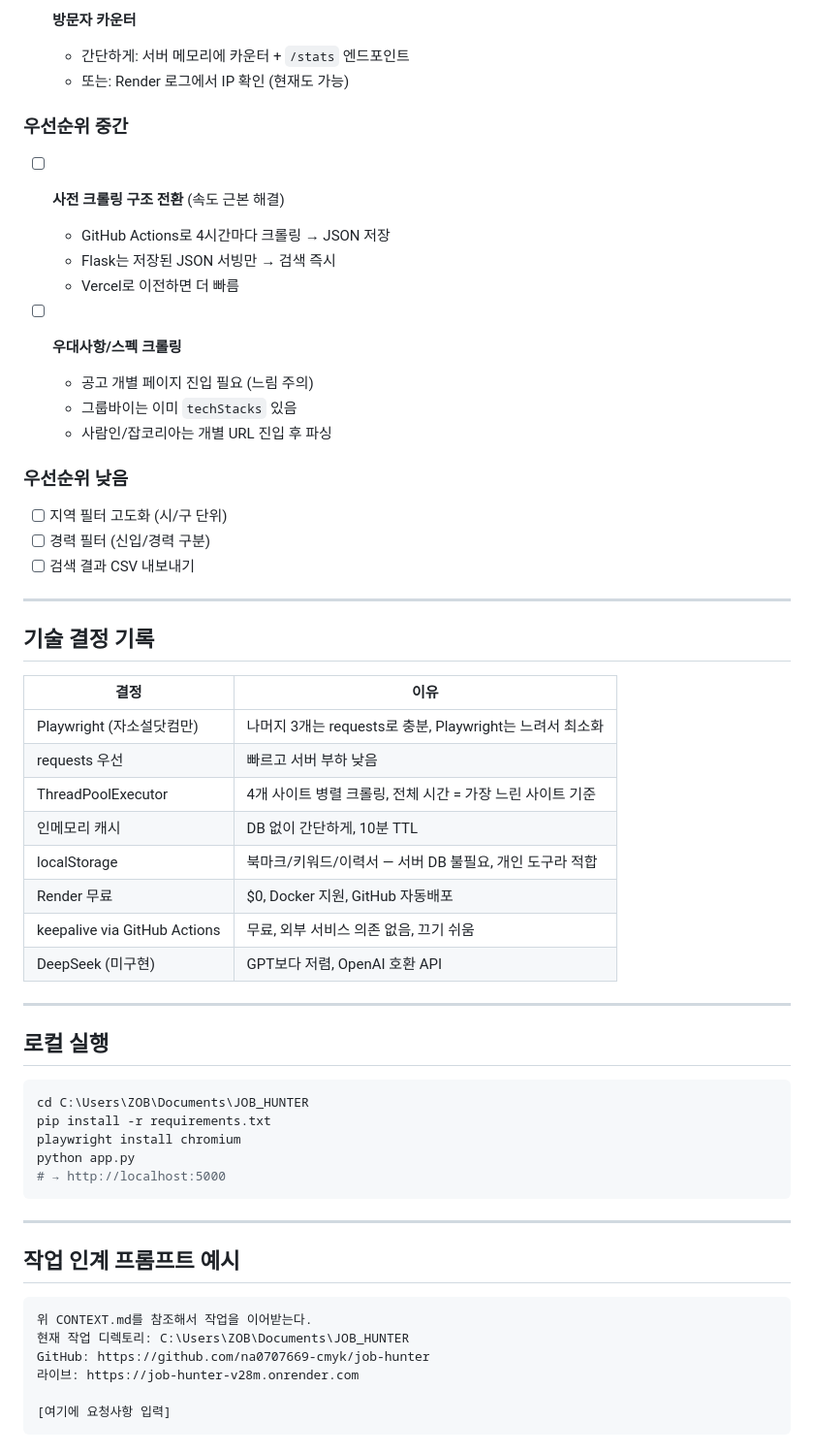
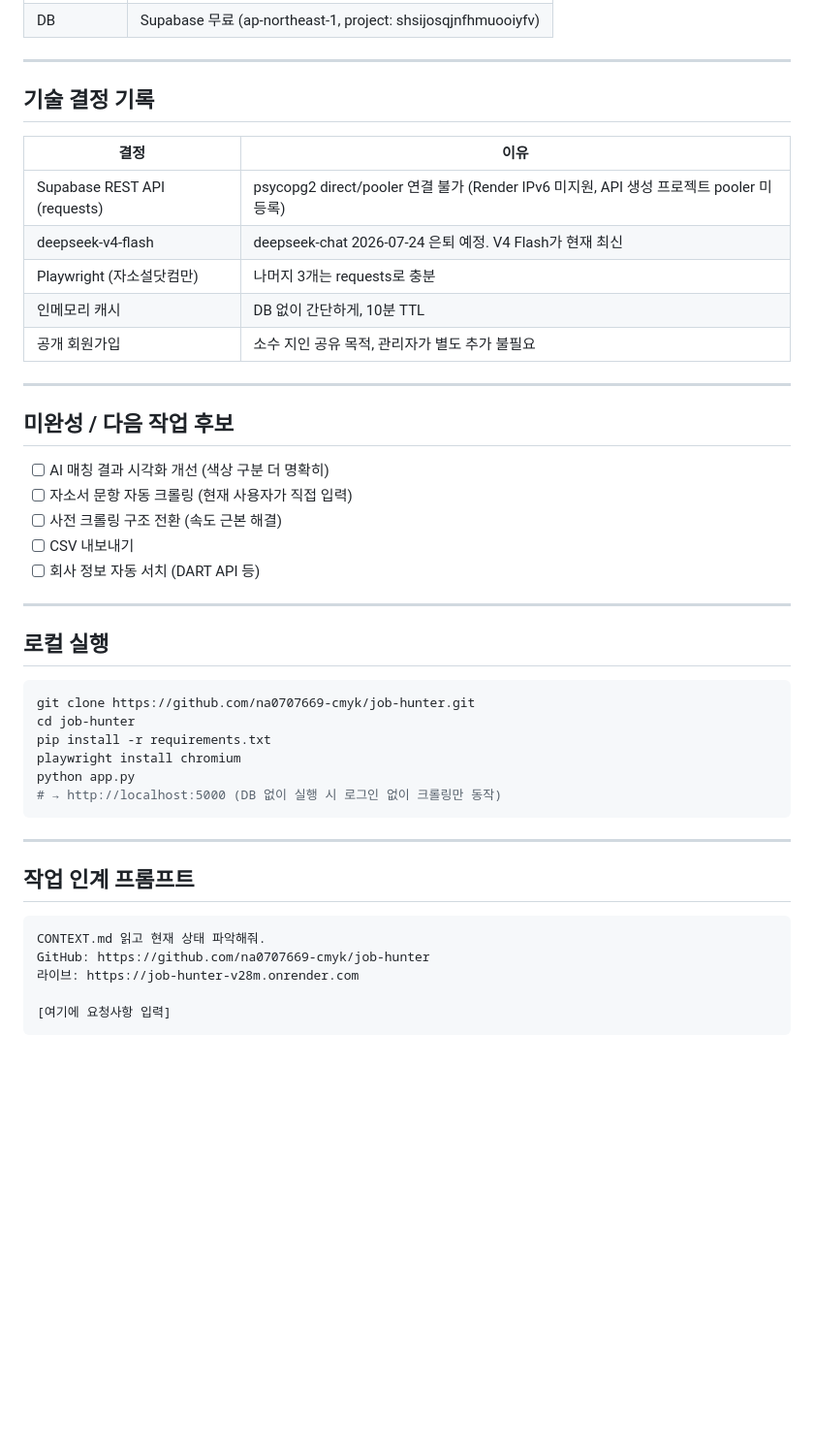
Before and after one commit to na0707669-cmyk/job-hunter, a Markdown page: CONTEXT.md, the part around one of its changes. Shown at 97% size. Drawn GitHub-style; blank space fills up the shorter version.

````diff
--- a/CONTEXT.md
+++ b/CONTEXT.md
@@ -110,22 +151,4 @@ seen.json          이전 검색 결과 ID 목록 (gitignore)
-- [ ] **방문자 카운터**
-  - 간단하게: 서버 메모리에 카운터 + `/stats` 엔드포인트
-  - 또는: Render 로그에서 IP 확인 (현재도 가능)
-
-### 우선순위 중간
-- [ ] **사전 크롤링 구조 전환** (속도 근본 해결)
-  - GitHub Actions로 4시간마다 크롤링 → JSON 저장
-  - Flask는 저장된 JSON 서빙만 → 검색 즉시
-  - Vercel로 이전하면 더 빠름
-
-- [ ] **우대사항/스펙 크롤링**
-  - 공고 개별 페이지 진입 필요 (느림 주의)
-  - 그룹바이는 이미 `techStacks` 있음
-  - 사람인/잡코리아는 개별 URL 진입 후 파싱
-
-### 우선순위 낮음
-- [ ] 지역 필터 고도화 (시/구 단위)
-- [ ] 경력 필터 (신입/경력 구분)
-- [ ] 검색 결과 CSV 내보내기
+| DB | Supabase 무료 (ap-northeast-1, project: shsijosqjnfhmuooiyfv) |
 
 ---
 
@@ -133,34 +156,41 @@ seen.json          이전 검색 결과 ID 목록 (gitignore)
 
 | 결정 | 이유 |
 |---|---|
-| Playwright (자소설닷컴만) | 나머지 3개는 requests로 충분, Playwright는 느려서 최소화 |
-| requests 우선 | 빠르고 서버 부하 낮음 |
-| ThreadPoolExecutor | 4개 사이트 병렬 크롤링, 전체 시간 = 가장 느린 사이트 기준 |
+| Supabase REST API (requests) | psycopg2 direct/pooler 연결 불가 (Render IPv6 미지원, API 생성 프로젝트 pooler 미등록) |
+| deepseek-v4-flash | deepseek-chat 2026-07-24 은퇴 예정. V4 Flash가 현재 최신 |
+| Playwright (자소설닷컴만) | 나머지 3개는 requests로 충분 |
 | 인메모리 캐시 | DB 없이 간단하게, 10분 TTL |
-| localStorage | 북마크/키워드/이력서 — 서버 DB 불필요, 개인 도구라 적합 |
-| Render 무료 | $0, Docker 지원, GitHub 자동배포 |
-| keepalive via GitHub Actions | 무료, 외부 서비스 의존 없음, 끄기 쉬움 |
-| DeepSeek (미구현) | GPT보다 저렴, OpenAI 호환 API |
+| 공개 회원가입 | 소수 지인 공유 목적, 관리자가 별도 추가 불필요 |
+
+---
+
+## 미완성 / 다음 작업 후보
+
+- [ ] AI 매칭 결과 시각화 개선 (색상 구분 더 명확히)
+- [ ] 자소서 문항 자동 크롤링 (현재 사용자가 직접 입력)
+- [ ] 사전 크롤링 구조 전환 (속도 근본 해결)
+- [ ] CSV 내보내기
+- [ ] 회사 정보 자동 서치 (DART API 등)
 
 ---
 
 ## 로컬 실행
 
 ```bash
-cd C:\Users\ZOB\Documents\JOB_HUNTER
+git clone https://github.com/na0707669-cmyk/job-hunter.git
+cd job-hunter
 pip install -r requirements.txt
 playwright install chromium
 python app.py
-# → http://localhost:5000
+# → http://localhost:5000 (DB 없이 실행 시 로그인 없이 크롤링만 동작)
 ```
 
 ---
 
-## 작업 인계 프롬프트 예시
+## 작업 인계 프롬프트
 
 ```
-위 CONTEXT.md를 참조해서 작업을 이어받는다.
-현재 작업 디렉토리: C:\Users\ZOB\Documents\JOB_HUNTER
+CONTEXT.md 읽고 현재 상태 파악해줘.
 GitHub: https://github.com/na0707669-cmyk/job-hunter
 라이브: https://job-hunter-v28m.onrender.com
 
````
Also changed, not shown: other parts of CONTEXT.md (+79 -38 lines).
